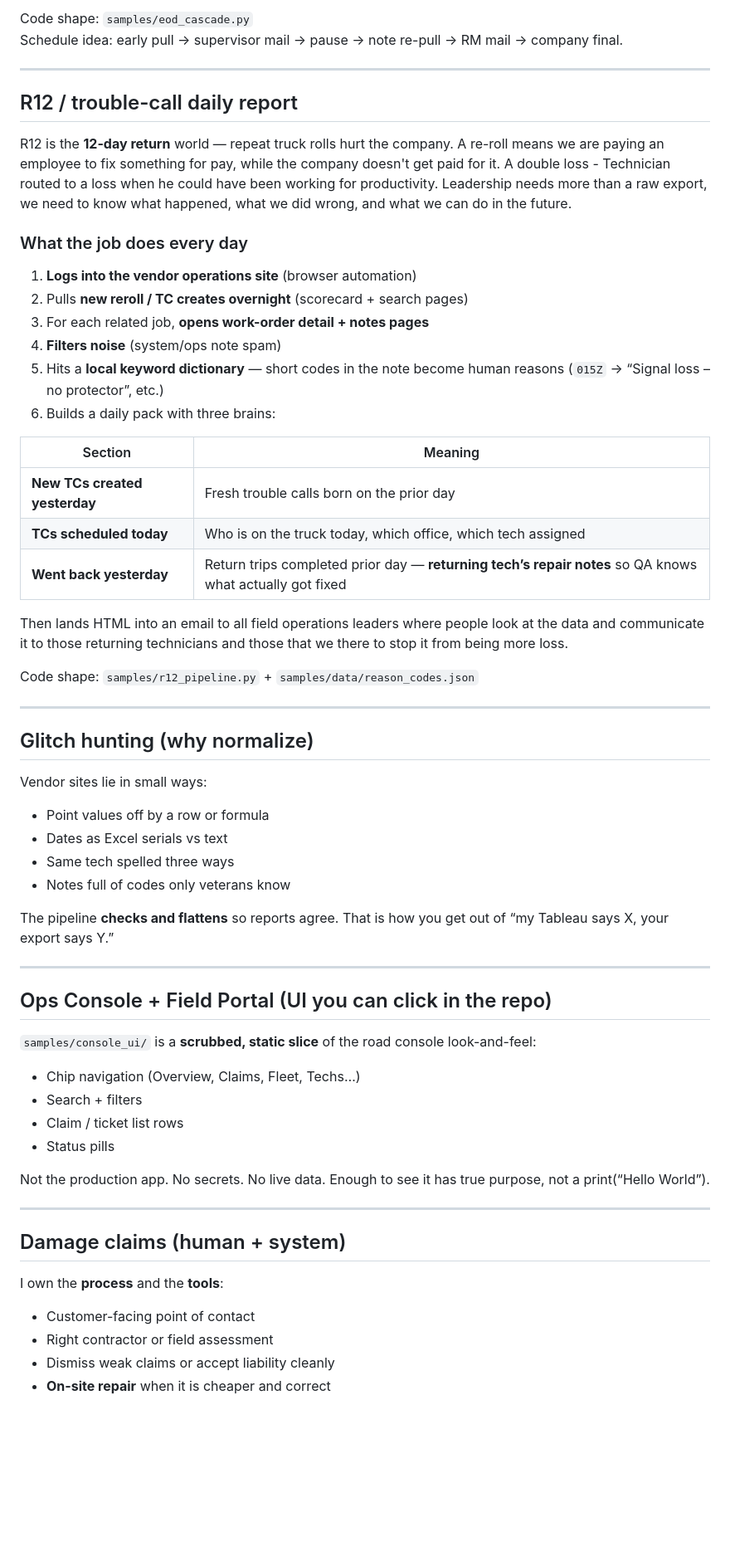
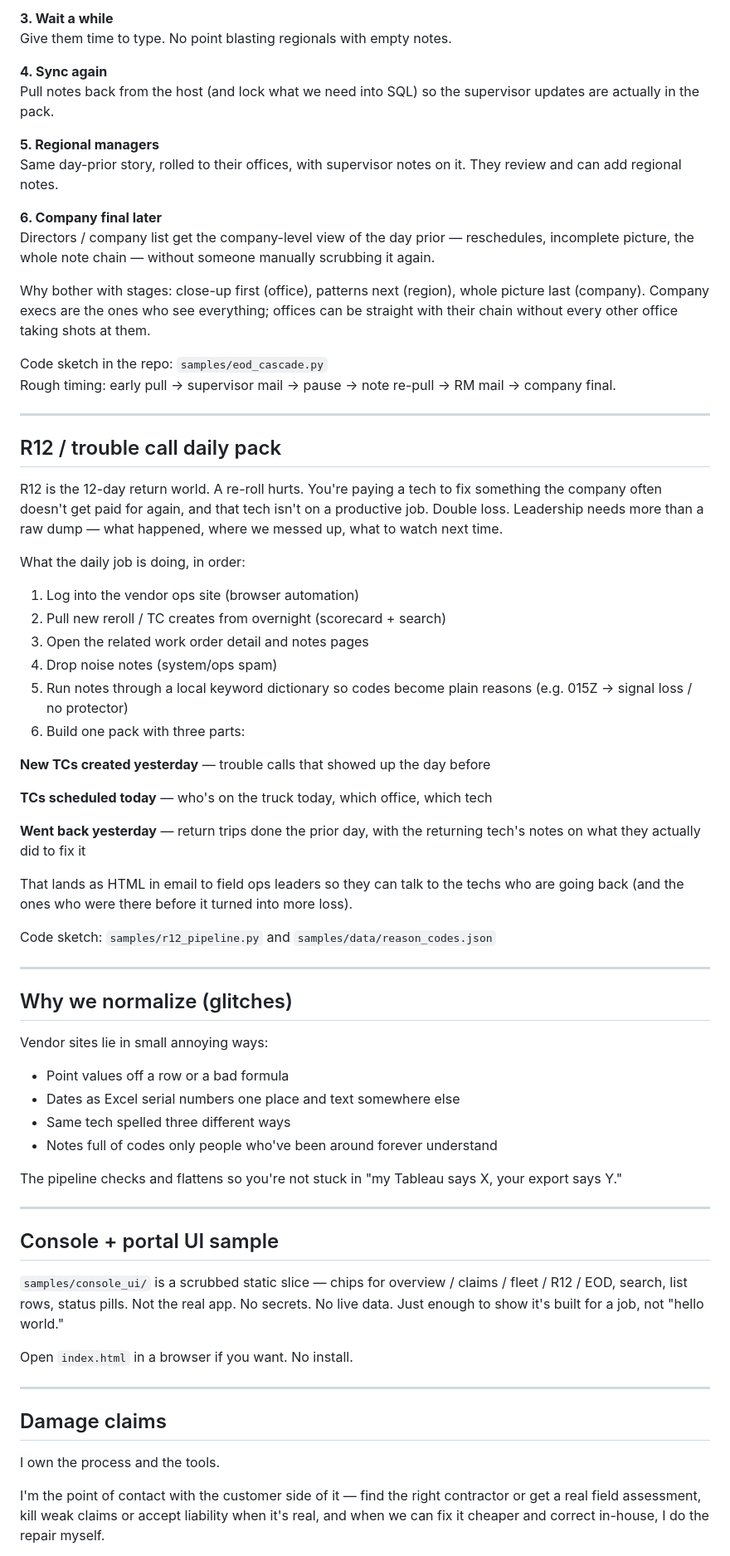
Before and after one commit to gmcduffie81-netizen/github_portfolio, a Markdown page: docs/SHOWCASE.md, the part around one of its changes. Shown at 83% size. Drawn GitHub-style; blank space fills up the shorter version.

```diff
--- a/docs/SHOWCASE.md
+++ b/docs/SHOWCASE.md
@@ -59,66 +59,72 @@ This is a **relay**, not one blast email.
 
-Code shape: `samples/eod_cascade.py`
-Schedule idea: early pull → supervisor mail → pause → note re-pull → RM mail → company final.
+**3. Wait a while**
+Give them time to type. No point blasting regionals with empty notes.
+
+**4. Sync again**
+Pull notes back from the host (and lock what we need into SQL) so the supervisor updates are actually in the pack.
+
+**5. Regional managers**
+Same day-prior story, rolled to their offices, with supervisor notes on it. They review and can add regional notes.
+
+**6. Company final later**
+Directors / company list get the company-level view of the day prior — reschedules, incomplete picture, the whole note chain — without someone manually scrubbing it again.
+
+Why bother with stages: close-up first (office), patterns next (region), whole picture last (company). Company execs are the ones who see everything; offices can be straight with their chain without every other office taking shots at them.
+
+Code sketch in the repo: `samples/eod_cascade.py`
+Rough timing: early pull → supervisor mail → pause → note re-pull → RM mail → company final.
 
 ---
 
-## R12 / trouble-call daily report
+## R12 / trouble call daily pack
 
-R12 is the **12-day return** world — repeat truck rolls hurt the company. A re-roll means we are paying an employee to fix something for pay, while the company doesn't get paid for it. A double loss - Technician routed to a loss when he could have been working for productivity. Leadership needs more than a raw export, we need to know what happened, what we did wrong, and what we can do in the future.
+R12 is the 12-day return world. A re-roll hurts. You're paying a tech to fix something the company often doesn't get paid for again, and that tech isn't on a productive job. Double loss. Leadership needs more than a raw dump — what happened, where we messed up, what to watch next time.
 
-### What the job does every day
+What the daily job is doing, in order:
 
-1. **Logs into the vendor operations site** (browser automation)
-2. Pulls **new reroll / TC creates overnight** (scorecard + search pages)
-3. For each related job, **opens work-order detail + notes pages**
-4. **Filters noise** (system/ops note spam)
-5. Hits a **local keyword dictionary** — short codes in the note become human reasons (`015Z` → “Signal loss – no protector”, etc.)
-6. Builds a daily pack with three brains:
+1. Log into the vendor ops site (browser automation)
+2. Pull new reroll / TC creates from overnight (scorecard + search)
+3. Open the related work order detail and notes pages
+4. Drop noise notes (system/ops spam)
+5. Run notes through a local keyword dictionary so codes become plain reasons (e.g. 015Z → signal loss / no protector)
+6. Build one pack with three parts:
 
-| Section | Meaning |
-|---------|---------|
-| **New TCs created yesterday** | Fresh trouble calls born on the prior day |
-| **TCs scheduled today** | Who is on the truck today, which office, which tech assigned |
-| **Went back yesterday** | Return trips completed prior day — **returning tech’s repair notes** so QA knows what actually got fixed |
+**New TCs created yesterday** — trouble calls that showed up the day before
 
-Then lands HTML into an email to all field operations leaders where people look at the data and communicate it to those returning technicians and those that we there to stop it from being more loss.
+**TCs scheduled today** — who's on the truck today, which office, which tech
 
-Code shape: `samples/r12_pipeline.py` + `samples/data/reason_codes.json`
+**Went back yesterday** — return trips done the prior day, with the returning tech's notes on what they actually did to fix it
+
+That lands as HTML in email to field ops leaders so they can talk to the techs who are going back (and the ones who were there before it turned into more loss).
+
+Code sketch: `samples/r12_pipeline.py` and `samples/data/reason_codes.json`
 
 ---
 
-## Glitch hunting (why normalize)
+## Why we normalize (glitches)
 
-Vendor sites lie in small ways:
+Vendor sites lie in small annoying ways:
 
-- Point values off by a row or formula
-- Dates as Excel serials vs text
-- Same tech spelled three ways
-- Notes full of codes only veterans know
+- Point values off a row or a bad formula
+- Dates as Excel serial numbers one place and text somewhere else
+- Same tech spelled three different ways
+- Notes full of codes only people who've been around forever understand
 
-The pipeline **checks and flattens** so reports agree. That is how you get out of “my Tableau says X, your export says Y.”
+The pipeline checks and flattens so you're not stuck in "my Tableau says X, your export says Y."
 
 ---
 
-## Ops Console + Field Portal (UI you can click in the repo)
+## Console + portal UI sample
 
-`samples/console_ui/` is a **scrubbed, static slice** of the road console look-and-feel:
+`samples/console_ui/` is a scrubbed static slice — chips for overview / claims / fleet / R12 / EOD, search, list rows, status pills. Not the real app. No secrets. No live data. Just enough to show it's built for a job, not "hello world."
 
-- Chip navigation (Overview, Claims, Fleet, Techs…)
-- Search + filters
-- Claim / ticket list rows
-- Status pills
-
-Not the production app. No secrets. No live data. Enough to see it has true purpose, not a print(“Hello World”).
+Open `index.html` in a browser if you want. No install.
 
 ---
 
-## Damage claims (human + system)
+## Damage claims
 
-I own the **process** and the **tools**:
+I own the process and the tools.
 
-- Customer-facing point of contact
-- Right contractor or field assessment
-- Dismiss weak claims or accept liability cleanly
-- **On-site repair** when it is cheaper and correct
+I'm the point of contact with the customer side of it — find the right contractor or get a real field assessment, kill weak claims or accept liability when it's real, and when we can fix it cheaper and correct in-house, I do the repair myself.
 
```
Also changed, not shown: other parts of docs/SHOWCASE.md (+42 -38 lines), README.md (+39 -72 lines).
